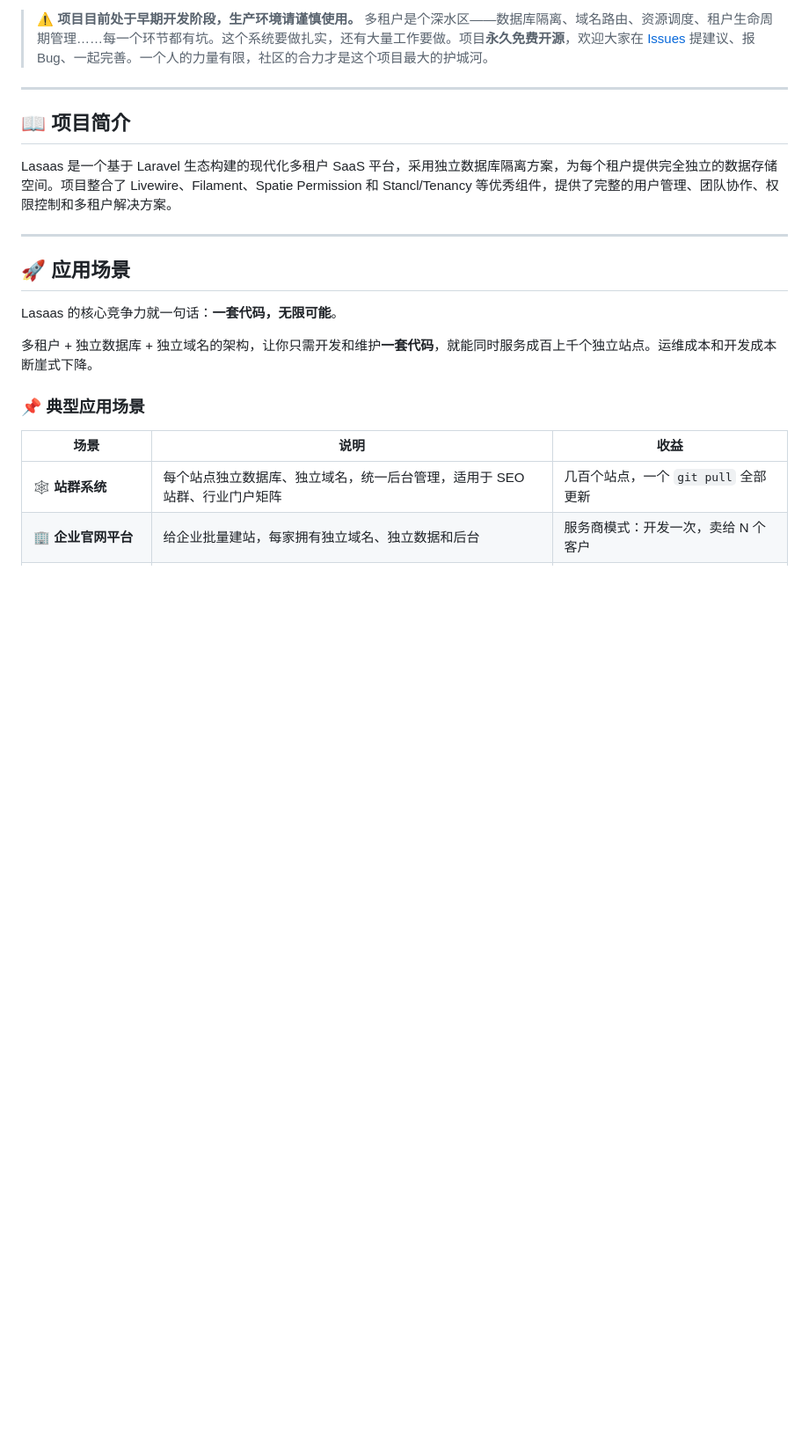
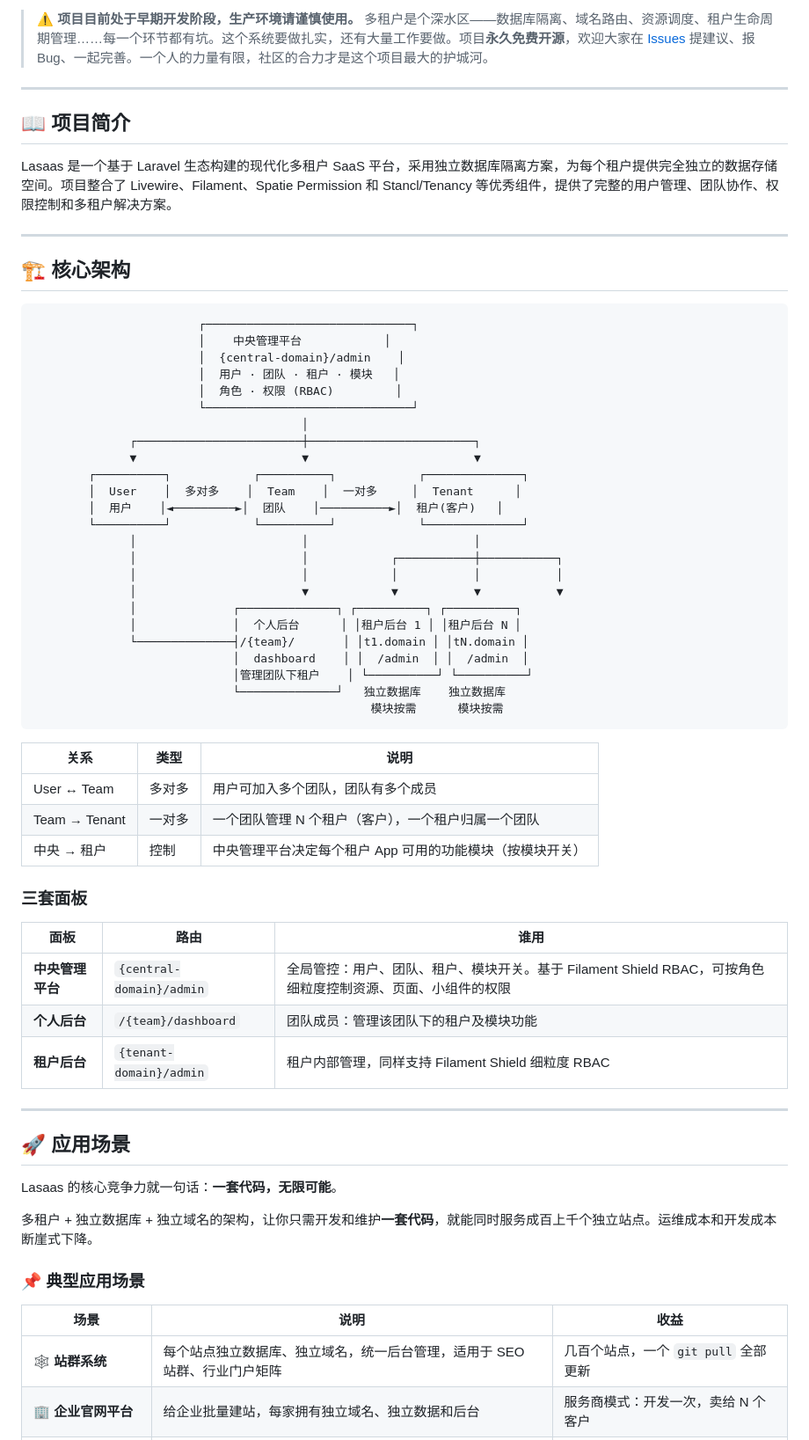
Before and after one commit to runphp/lasaas, a Markdown page: README.md, the part around the change. Shown at 88% size. Drawn GitHub-style; blank space fills up the shorter version.

Commit message:
docs: 添加核心架构说明

````diff
--- a/README.md
+++ b/README.md
@@ -22,6 +22,51 @@
 ## 📖 项目简介
 
 Lasaas 是一个基于 Laravel 生态构建的现代化多租户 SaaS 平台，采用独立数据库隔离方案，为每个租户提供完全独立的数据存储空间。项目整合了 Livewire、Filament、Spatie Permission 和 Stancl/Tenancy 等优秀组件，提供了完整的用户管理、团队协作、权限控制和多租户解决方案。
+
+---
+
+## 🏗️ 核心架构
+
+```
+                        ┌──────────────────────────────┐
+                        │    中央管理平台            │
+                        │  {central-domain}/admin    │
+                        │  用户 · 团队 · 租户 · 模块   │
+                        │  角色 · 权限 (RBAC)         │
+                        └──────────────────────────────┘
+                                       │
+              ┌────────────────────────┼────────────────────────┐
+              ▼                        ▼                        ▼
+        ┌──────────┐            ┌──────────┐            ┌──────────────┐
+        │  User    │  多对多    │  Team    │  一对多     │  Tenant      │
+        │  用户    │◄─────────►│  团队    │──────────►│  租户(客户)   │
+        └──────────┘            └──────────┘            └──────────────┘
+              │                        │                        │
+              │                        │            ┌───────────┼───────────┐
+              │                        │            │           │           │
+              │                        ▼            ▼           ▼           ▼
+              │              ┌──────────────┐ ┌──────────┐ ┌──────────┐
+              │              │  个人后台      │ │租户后台 1 │ │租户后台 N │
+              └──────────────┤/{team}/       │ │t1.domain │ │tN.domain │
+                             │  dashboard    │ │  /admin  │ │  /admin  │
+                             │管理团队下租户    │ └──────────┘ └──────────┘
+                             └──────────────┘   独立数据库    独立数据库
+                                                 模块按需      模块按需
+```
+
+| 关系 | 类型 | 说明 |
+|------|------|------|
+| User ↔ Team | 多对多 | 用户可加入多个团队，团队有多个成员 |
+| Team → Tenant | 一对多 | 一个团队管理 N 个租户（客户），一个租户归属一个团队 |
+| 中央 → 租户 | 控制 | 中央管理平台决定每个租户 App 可用的功能模块（按模块开关） |
+
+### 三套面板
+
+| 面板 | 路由 | 谁用 |
+|------|------|------|
+| **中央管理平台** | `{central-domain}/admin` | 全局管控：用户、团队、租户、模块开关。基于 Filament Shield RBAC，可按角色细粒度控制资源、页面、小组件的权限 |
+| **个人后台** | `/{team}/dashboard` | 团队成员：管理该团队下的租户及模块功能 |
+| **租户后台** | `{tenant-domain}/admin` | 租户内部管理，同样支持 Filament Shield 细粒度 RBAC |
 
 ---
 
````
